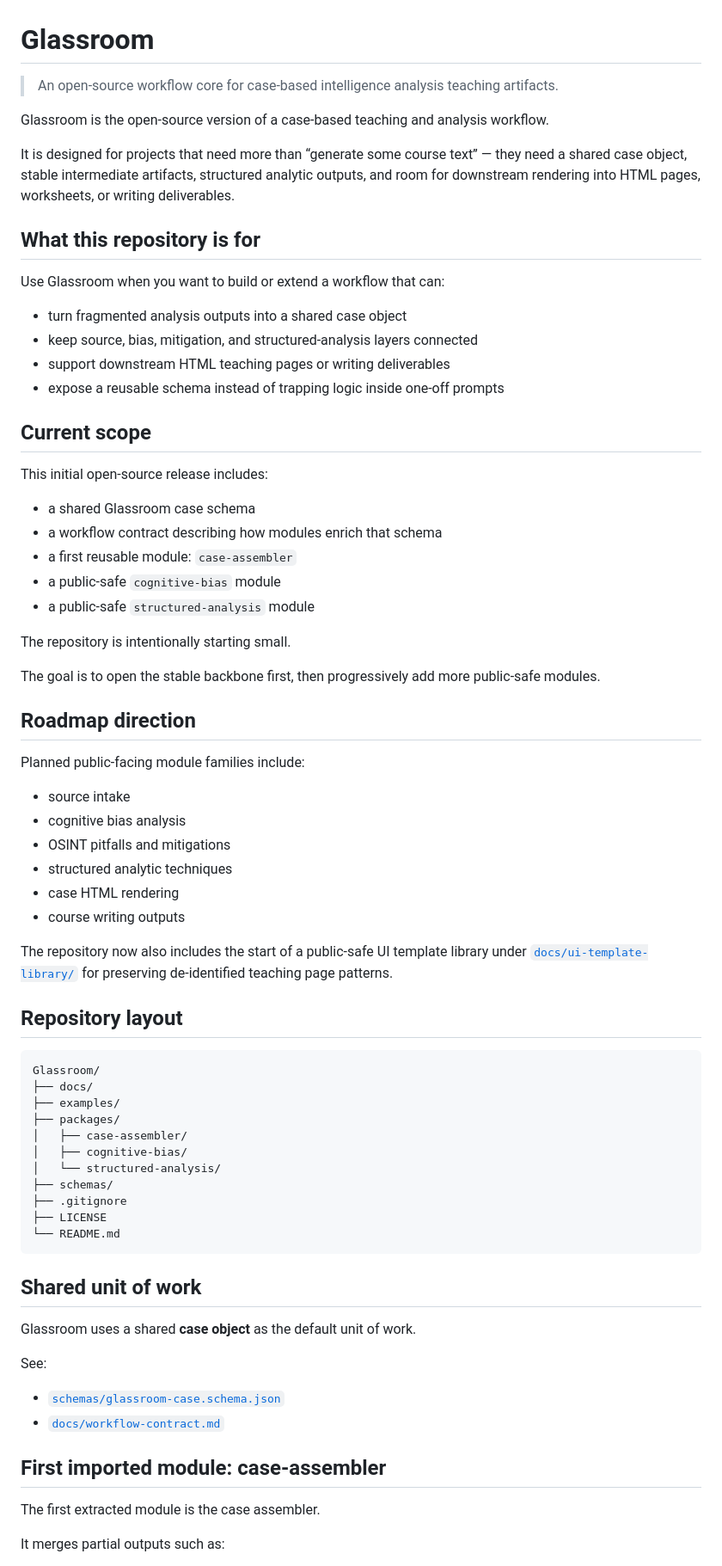
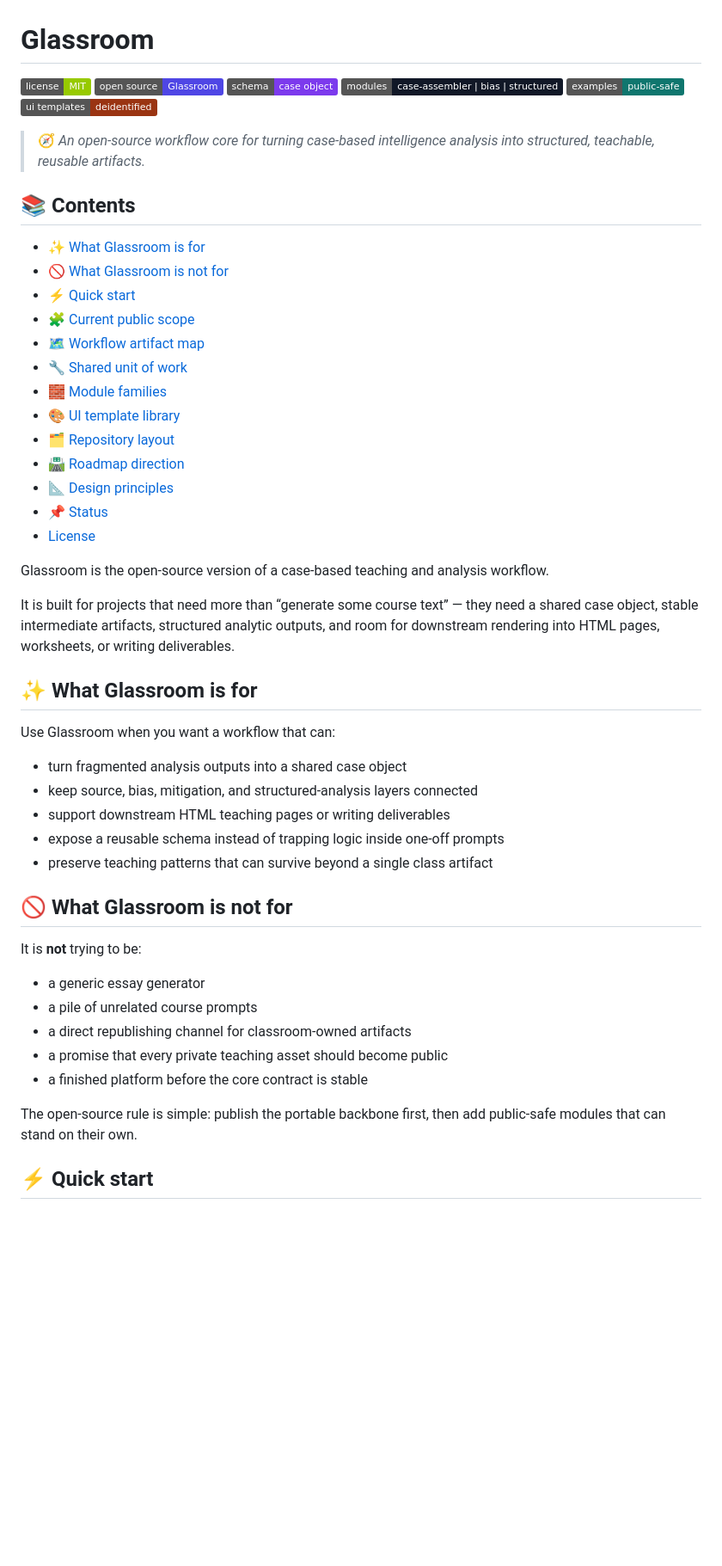
Before and after one commit to NanAquarius/Glassroom, a Markdown page: README.md, the part around one of its changes. Shown at 86% size. GitHub-like rendering; badges without logos; blank space fills up the shorter version.

Commit message:
refine glassroom readme

````diff
--- a/README.md
+++ b/README.md
@@ -1,75 +1,55 @@
 # Glassroom
 
-> An open-source workflow core for case-based intelligence analysis teaching artifacts.
+[![License](https://img.shields.io/badge/license-MIT-green)](./LICENSE)
+[![Open source](https://img.shields.io/badge/open%20source-Glassroom-4f46e5)](#-what-glassroom-is-for)
+[![Shared schema](https://img.shields.io/badge/schema-case%20object-7c3aed)](#-shared-unit-of-work)
+[![Modules](https://img.shields.io/badge/modules-case--assembler%20%7C%20bias%20%7C%20structured-111827)](#-current-public-scope)
+[![Examples](https://img.shields.io/badge/examples-public--safe-0f766e)](#-quick-start)
+[![UI templates](https://img.shields.io/badge/ui%20templates-deidentified-9a3412)](#-ui-template-library)
+
+> 🧭 *An open-source workflow core for turning case-based intelligence analysis into structured, teachable, reusable artifacts.*
+
+## 📚 Contents
+
+- [✨ What Glassroom is for](#-what-glassroom-is-for)
+- [🚫 What Glassroom is not for](#-what-glassroom-is-not-for)
+- [⚡ Quick start](#-quick-start)
+- [🧩 Current public scope](#-current-public-scope)
+- [🗺 Workflow artifact map](#-workflow-artifact-map)
+- [🔧 Shared unit of work](#-shared-unit-of-work)
+- [🧱 Module families](#-module-families)
+- [🎨 UI template library](#-ui-template-library)
+- [🗂 Repository layout](#-repository-layout)
+- [🛣 Roadmap direction](#-roadmap-direction)
+- [📐 Design principles](#-design-principles)
+- [📌 Status](#-status)
+- [License](#license)
 
 Glassroom is the open-source version of a case-based teaching and analysis workflow.
 
-It is designed for projects that need more than “generate some course text” — they need a shared case object, stable intermediate artifacts, structured analytic outputs, and room for downstream rendering into HTML pages, worksheets, or writing deliverables.
+It is built for projects that need more than “generate some course text” — they need a shared case object, stable intermediate artifacts, structured analytic outputs, and room for downstream rendering into HTML pages, worksheets, or writing deliverables.
 
-## What this repository is for
+## ✨ What Glassroom is for
 
-Use Glassroom when you want to build or extend a workflow that can:
+Use Glassroom when you want a workflow that can:
 
 - turn fragmented analysis outputs into a shared case object
 - keep source, bias, mitigation, and structured-analysis layers connected
 - support downstream HTML teaching pages or writing deliverables
 - expose a reusable schema instead of trapping logic inside one-off prompts
+- preserve teaching patterns that can survive beyond a single class artifact
 
-## Current scope
+## 🚫 What Glassroom is not for
 
-This initial open-source release includes:
+It is **not** trying to be:
 
-- a shared Glassroom case schema
-- a workflow contract describing how modules enrich that schema
-- a first reusable module: `case-assembler`
-- a public-safe `cognitive-bias` module
-- a public-safe `structured-analysis` module
+- a generic essay generator
+- a pile of unrelated course prompts
+- a direct republishing channel for classroom-owned artifacts
+- a promise that every private teaching asset should become public
+- a finished platform before the core contract is stable
 
-The repository is intentionally starting small.
+The open-source rule is simple: publish the portable backbone first, then add public-safe modules that can stand on their own.
 
-The goal is to open the stable backbone first, then progressively add more public-safe modules.
+## ⚡ Quick start
 
-## Roadmap direction
-
-Planned public-facing module families include:
-
-- source intake
-- cognitive bias analysis
-- OSINT pitfalls and mitigations
-- structured analytic techniques
-- case HTML rendering
-- course writing outputs
-
-The repository now also includes the start of a public-safe UI template library under [`docs/ui-template-library/`](./docs/ui-template-library/) for preserving de-identified teaching page patterns.
-
-## Repository layout
-
-```text
-Glassroom/
-├── docs/
-├── examples/
-├── packages/
-│   ├── case-assembler/
-│   ├── cognitive-bias/
-│   └── structured-analysis/
-├── schemas/
-├── .gitignore
-├── LICENSE
-└── README.md
-```
-
-## Shared unit of work
-
-Glassroom uses a shared **case object** as the default unit of work.
-
-See:
-
-- [`schemas/glassroom-case.schema.json`](./schemas/glassroom-case.schema.json)
-- [`docs/workflow-contract.md`](./docs/workflow-contract.md)
-
-## First imported module: case-assembler
-
-The first extracted module is the case assembler.
-
-It merges partial outputs such as:
-
````
Also changed, not shown: other parts of README.md (+155 -28 lines).
